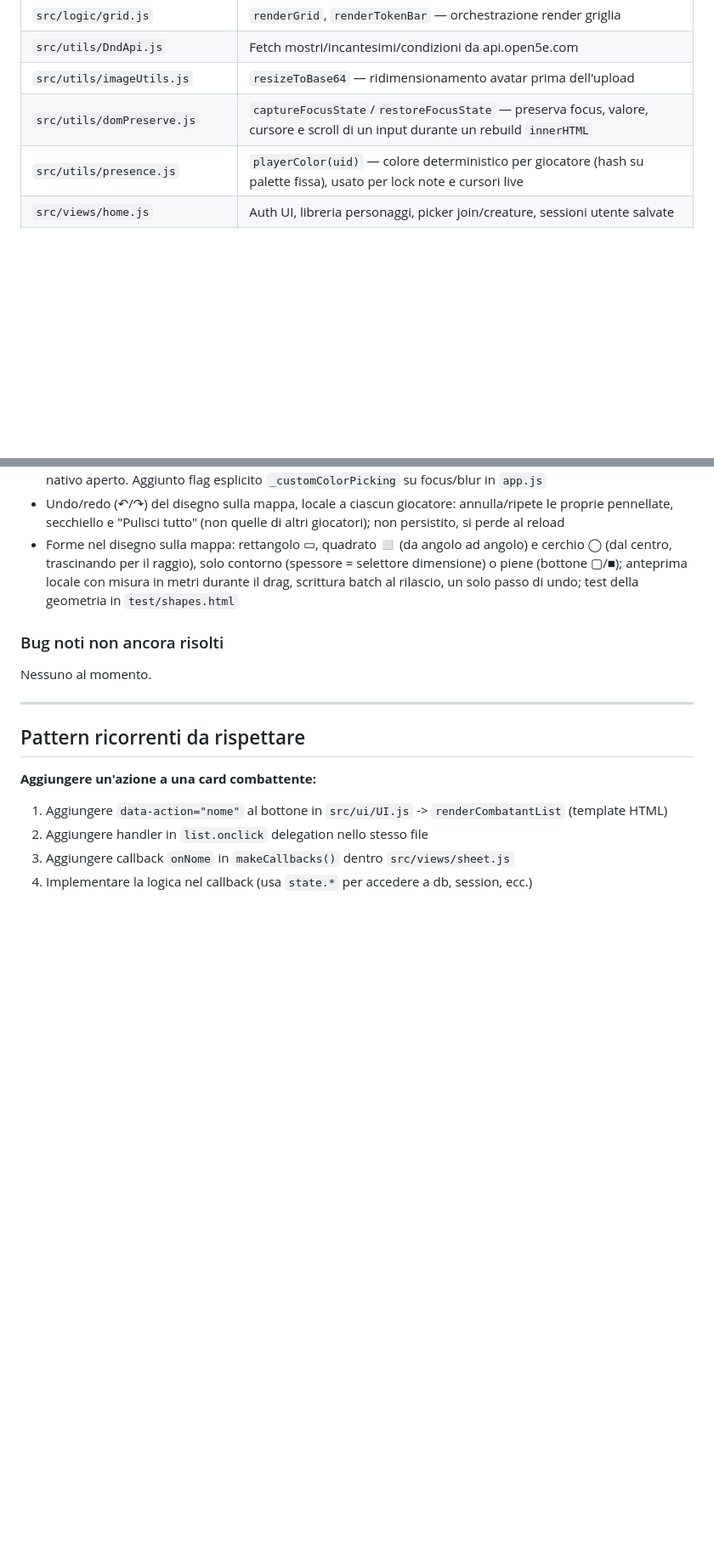
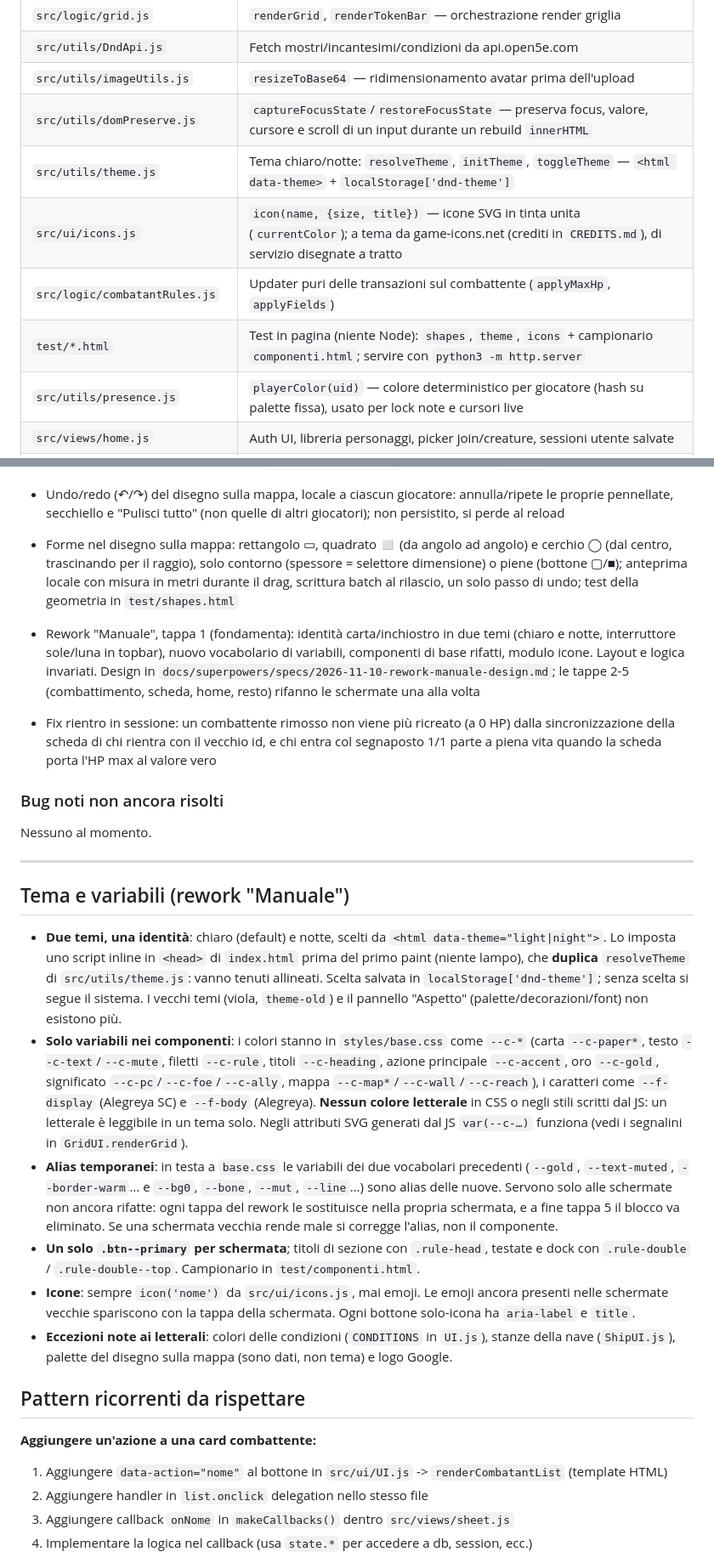
Before and after one commit to Teom99/dnd-tracker, a Markdown page: CLAUDE.md, 2 parts joined by grey strips. Shown at 85% size. Drawn GitHub-style; blank space fills up the shorter version.

Commit message:
Docs: CLAUDE.md aggiornato alla tappa 1 del rework
Co-Authored-By: Claude <noreply@anthropic.com>
Claude-Session: https://claude.ai/code/session_011AXrBkXwvYZ8kGCY6kbNcD

```diff
--- a/CLAUDE.md
+++ b/CLAUDE.md
@@ -37,6 +37,10 @@ Combat tracker real-time per D&D 5e, condiviso tra master e giocatori durante un
 | `src/utils/DndApi.js` | Fetch mostri/incantesimi/condizioni da api.open5e.com |
 | `src/utils/imageUtils.js` | `resizeToBase64` — ridimensionamento avatar prima dell'upload |
 | `src/utils/domPreserve.js` | `captureFocusState`/`restoreFocusState` — preserva focus, valore, cursore e scroll di un input durante un rebuild `innerHTML` |
+| `src/utils/theme.js` | Tema chiaro/notte: `resolveTheme`, `initTheme`, `toggleTheme` — `<html data-theme>` + `localStorage['dnd-theme']` |
+| `src/ui/icons.js` | `icon(name, {size, title})` — icone SVG in tinta unita (`currentColor`); a tema da game-icons.net (crediti in `CREDITS.md`), di servizio disegnate a tratto |
+| `src/logic/combatantRules.js` | Updater puri delle transazioni sul combattente (`applyMaxHp`, `applyFields`) |
+| `test/*.html` | Test in pagina (niente Node): `shapes`, `theme`, `icons` + campionario `componenti.html`; servire con `python3 -m http.server` |
 | `src/utils/presence.js` | `playerColor(uid)` — colore deterministico per giocatore (hash su palette fissa), usato per lock note e cursori live |
 | `src/views/home.js` | Auth UI, libreria personaggi, picker join/creature, sessioni utente salvate |
 | `src/views/sheet.js` | Sheet listener, `makeCallbacks`, `initSheet`, `openCharacterSheet`, `openLibrarySheet`, `bindSheetEvents` |
@@ -163,10 +167,22 @@ Note: `.indexOn: ["ownerUid"]` serve a `Combatant.findByOwner`. `.read`/`.write`
 - Undo/redo (↶/↷) del disegno sulla mappa, locale a ciascun giocatore: annulla/ripete le proprie pennellate, secchiello e "Pulisci tutto" (non quelle di altri giocatori); non persistito, si perde al reload
 - Forme nel disegno sulla mappa: rettangolo ▭, quadrato ◻ (da angolo ad angolo) e cerchio ◯ (dal centro, trascinando per il raggio), solo contorno (spessore = selettore dimensione) o piene (bottone ▢/■); anteprima locale con misura in metri durante il drag, scrittura batch al rilascio, un solo passo di undo; test della geometria in `test/shapes.html`
 
+- Rework "Manuale", tappa 1 (fondamenta): identità carta/inchiostro in due temi (chiaro e notte, interruttore sole/luna in topbar), nuovo vocabolario di variabili, componenti di base rifatti, modulo icone. Layout e logica invariati. Design in `docs/superpowers/specs/2026-11-10-rework-manuale-design.md`; le tappe 2-5 (combattimento, scheda, home, resto) rifanno le schermate una alla volta
+- Fix rientro in sessione: un combattente rimosso non viene più ricreato (a 0 HP) dalla sincronizzazione della scheda di chi rientra con il vecchio id, e chi entra col segnaposto 1/1 parte a piena vita quando la scheda porta l'HP max al valore vero
+
 ### Bug noti non ancora risolti
 Nessuno al momento.
 
 ---
+
+## Tema e variabili (rework "Manuale")
+
+- **Due temi, una identità**: chiaro (default) e notte, scelti da `<html data-theme="light|night">`. Lo imposta uno script inline in `<head>` di `index.html` prima del primo paint (niente lampo), che **duplica** `resolveTheme` di `src/utils/theme.js`: vanno tenuti allineati. Scelta salvata in `localStorage['dnd-theme']`; senza scelta si segue il sistema. I vecchi temi (viola, `theme-old`) e il pannello "Aspetto" (palette/decorazioni/font) non esistono più.
+- **Solo variabili nei componenti**: i colori stanno in `styles/base.css` come `--c-*` (carta `--c-paper*`, testo `--c-text`/`--c-mute`, filetti `--c-rule`, titoli `--c-heading`, azione principale `--c-accent`, oro `--c-gold`, significato `--c-pc`/`--c-foe`/`--c-ally`, mappa `--c-map*`/`--c-wall`/`--c-reach`), i caratteri come `--f-display` (Alegreya SC) e `--f-body` (Alegreya). **Nessun colore letterale** in CSS o negli stili scritti dal JS: un letterale è leggibile in un tema solo. Negli attributi SVG generati dal JS `var(--c-…)` funziona (vedi i segnalini in `GridUI.renderGrid`).
+- **Alias temporanei**: in testa a `base.css` le variabili dei due vocabolari precedenti (`--gold`, `--text-muted`, `--border-warm`… e `--bg0`, `--bone`, `--mut`, `--line`…) sono alias delle nuove. Servono solo alle schermate non ancora rifatte: ogni tappa del rework le sostituisce nella propria schermata, e a fine tappa 5 il blocco va eliminato. Se una schermata vecchia rende male si corregge l'alias, non il componente.
+- **Un solo `.btn--primary` per schermata**; titoli di sezione con `.rule-head`, testate e dock con `.rule-double` / `.rule-double--top`. Campionario in `test/componenti.html`.
+- **Icone**: sempre `icon('nome')` da `src/ui/icons.js`, mai emoji. Le emoji ancora presenti nelle schermate vecchie spariscono con la tappa della schermata. Ogni bottone solo-icona ha `aria-label` e `title`.
+- **Eccezioni note ai letterali**: colori delle condizioni (`CONDITIONS` in `UI.js`), stanze della nave (`ShipUI.js`), palette del disegno sulla mappa (sono dati, non tema) e logo Google.
 
 ## Pattern ricorrenti da rispettare
 
```
Also changed, not shown: other parts of CLAUDE.md (+4 -2 lines).
